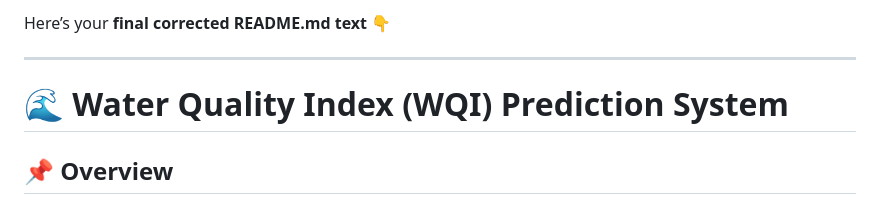
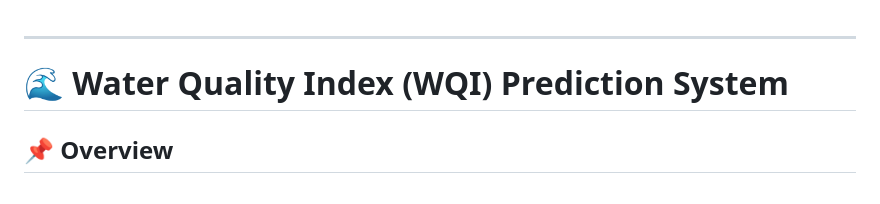
Before and after one commit to GAUM-G/WQI_prediction, a Markdown page: README.md, the part around one of its changes. Drawn GitHub-style.

Commit message:
Clean up README.md formatting and content
Removed unnecessary lines and adjusted formatting.

```diff
--- a/README.md
+++ b/README.md
@@ -1,5 +1,3 @@
-Here’s your **final corrected README.md text** 👇
-
 ---
 
 # 🌊 Water Quality Index (WQI) Prediction System
```
Also changed, not shown: other parts of README.md (+0 -4 lines).
